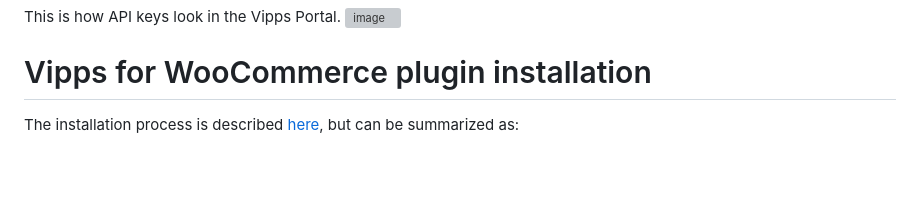
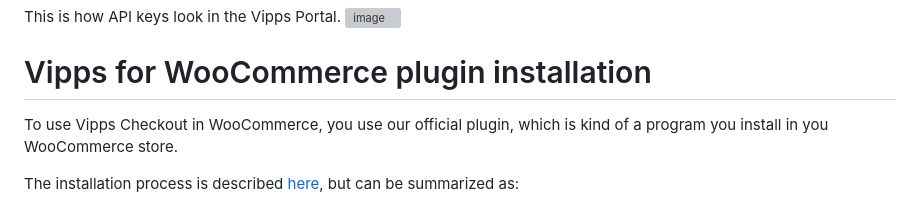
Before and after one commit to vippsas/vipps-checkout, a Markdown page: vipps-checkout-how-it-works-woocommerce.md, the part around the change. GitHub-like rendering; blank space fills up the shorter version; grey boxes are pictures that could not be loaded.

Commit message:
Update vipps-checkout-how-it-works-woocommerce.md
Brief explanation of plugins

```diff
--- a/vipps-checkout-how-it-works-woocommerce.md
+++ b/vipps-checkout-how-it-works-woocommerce.md
@@ -31,6 +31,8 @@ This is how API keys look in the Vipps Portal.
 
 
 # Vipps for WooCommerce plugin installation
+
+To use Vipps Checkout in WooCommerce, you use our official plugin, which is kind of a program you install in you WooCommerce store.
 
 The installation process is described [here](https://github.com/vippsas/vipps-woocommerce), but can be summarized as:
 
```
